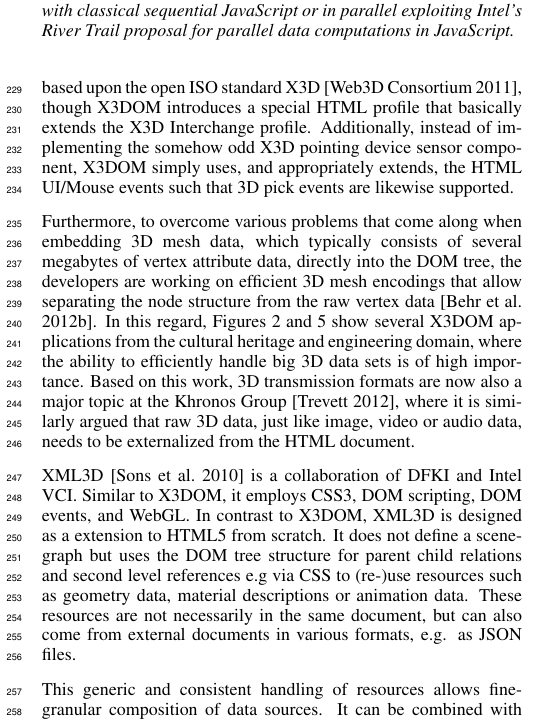
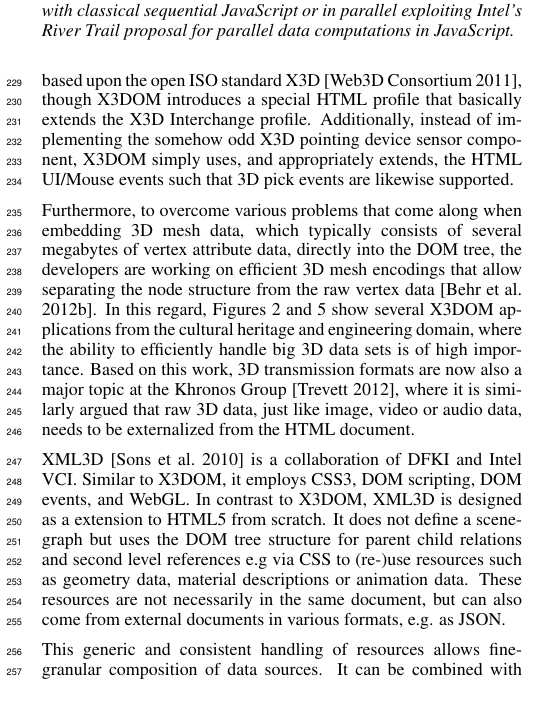
Before and after one commit to yjung/dec3d-docs, a LaTeX paper (Web3D2013-Dec3D/paper.tex): part of one column of page 3 of 6, cut so that both start at the same text. Compiled offline with pdfLaTeX.

Commit message:
little reformatting

```diff
--- a/Web3D2013-Dec3D/paper.tex
+++ b/Web3D2013-Dec3D/paper.tex
@@ -116,10 +116,11 @@ As already mentioned, the Dec3D Community Group \cite{Dec3D} has been formed to
 
 
 \subsection{X3DOM and XML3D}
-
 With X3DOM \cite{Behr2009} and XML3D \cite{Sons2010} two open-source frameworks are available, which are briefly introduced in this section. Both frameworks support the ongoing discussion in the computer graphics and Web communities how an integration of HTML(5) and Declarative 3D content could look like. This discussion is followed by the presentation of the so-called ``polyfill'' approach for further development activities.
 
 Fraunhofer IGD's X3DOM \cite{Behr2009,Behr12} is a JavaScript-based open-source framework for declarative 3D graphics in HTML5 that aims at extending the HTML DOM tree with declarative 3D objects while employing modern Web technologies like CSS3, Ajax, DOM scripting, as well as WebGL and -- as fallback -- Adobe's Flash 11 with Stage 3D \cite{flash} for GPU-accelerated rendering. The proposed 3D elements are mostly based upon the open ISO standard X3D \cite{Web3D-X3D}, though X3DOM introduces a special HTML profile that basically extends the X3D Interchange profile. Additionally, instead of implementing the somehow odd X3D pointing device sensor component, X3DOM simply uses, and appropriately extends, the HTML UI/Mouse events such that 3D pick events are likewise supported.
+
+\vspace{-1px}
 
 Furthermore, to overcome various problems that come along when embedding 3D mesh data, which typically consists of several megabytes of vertex attribute data, directly into the DOM tree, the developers are working on efficient 3D mesh encodings that allow separating the node structure from the raw vertex data \cite{Behr12}. In this regard, Figures \ref{fig:chApps} and \ref{fig:cadApps} show several X3DOM applications from the cultural heritage and engineering domain, where the ability to efficiently handle big 3D data sets is of high importance.
 Based on this work, 3D transmission formats are now also a major topic at the Khronos Group \cite{Trevett12}, where it is similarly argued that raw 3D data, just like image, video or audio data, needs to be externalized from the HTML document.
@@ -129,10 +130,14 @@ Based on this work, 3D transmission formats are now also a major topic at the Kh
   \includegraphics[width=1.0\linewidth]{images/museum_with_tags2.pdf}
   \caption{A highly dynamic declarative 3D scene with nine animated and skinned characters. The calculation is either performed with classical sequential JavaScript or in parallel exploiting Intel's River Trail proposal for parallel data computations in JavaScript.}
   \label{fig:xflow}
-  \vspace{-0.2cm}
+  \vspace{-0.3cm}
 \end{figure}
 
-XML3D \cite{Sons2010} is a collaboration of DFKI and Intel VCI. Similar to X3DOM, it employs CSS3, DOM scripting, DOM events, and WebGL. In contrast to X3DOM, XML3D is designed as a extension to HTML5 from scratch. It does not define a scene-graph but uses the DOM tree structure for parent child relations and second level references e.g\ via CSS to (re-)use resources such as geometry data, material descriptions or animation data. These resources are not necessarily in the same document, but can also come from external documents in various formats, e.g. as JSON files.
+\vspace{-1px}
+
+XML3D \cite{Sons2010} is a collaboration of DFKI and Intel VCI. Similar to X3DOM, it employs CSS3, DOM scripting, DOM events, and WebGL. In contrast to X3DOM, XML3D is designed as a extension to HTML5 from scratch. It does not define a scene-graph but uses the DOM tree structure for parent child relations and second level references e.g\ via CSS to (re-)use resources such as geometry data, material descriptions or animation data. These resources are not necessarily in the same document, but can also come from external documents in various formats, e.g. as JSON. % files.
+
+\vspace{-1px}
 
 This generic and consistent handling of resources allows fine-granular composition of data sources. It can be combined with Xflow, a declarative data flow component~\cite{KleinSJRSB12} that allows for dynamic meshes, morphing, animation of shader parameters, image processing and AR. The data flow computation can be mapped to hardware, e.g. by composition of WebGL shaders or by exploiting available APIs such as Web Workers~\cite{w3c:webworkers} or River Trail~\cite{Herhut:2012}. Figure~\ref{fig:xflow} shows a XML3D scene with nine characters, skinned and animated with Xflow.
 
```
Also changed, not shown: Web3D2013-Dec3D/paper.tex (36 more changed lines).
